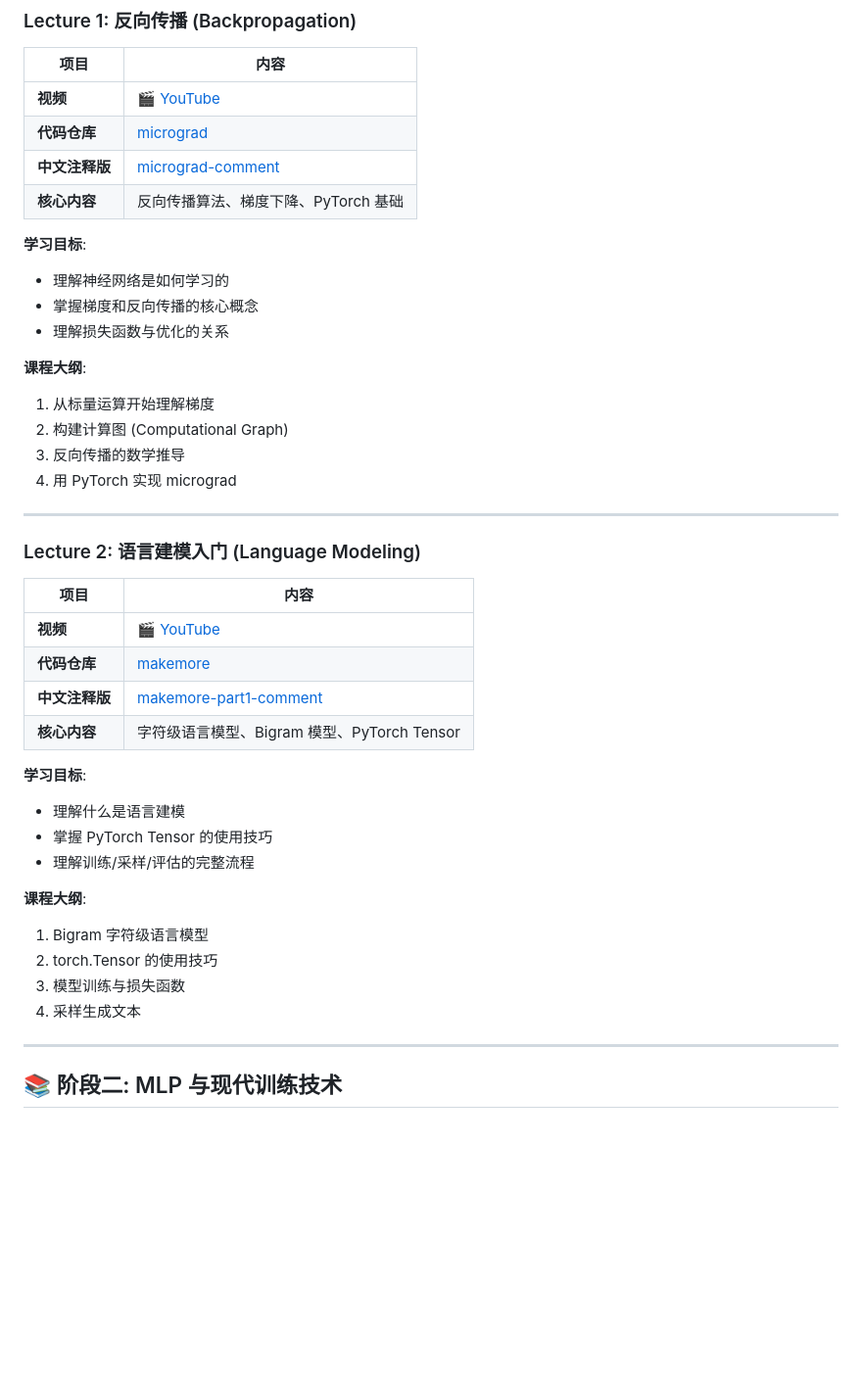
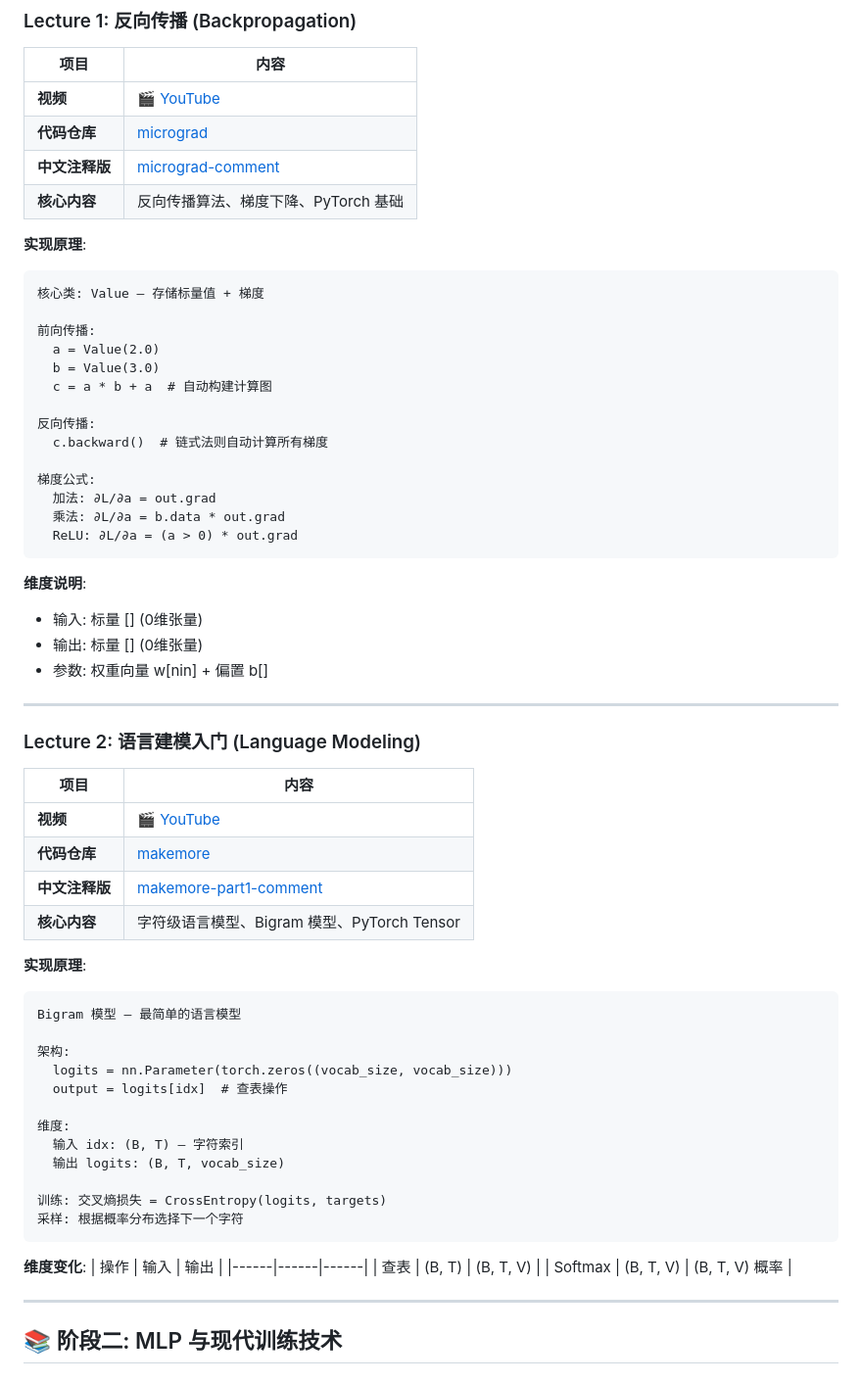
Before and after one commit to LJH-01/llm-learn, a Markdown page: README.md, the part around one of its changes. Shown at 98% size. Drawn GitHub-style; blank space fills up the shorter version.

````diff
--- a/README.md
+++ b/README.md
@@ -33,16 +33,29 @@
 | **中文注释版** | [micrograd-comment](./micrograd-comment/) |
 | **核心内容** | 反向传播算法、梯度下降、PyTorch 基础 |
 
-**学习目标**:
-- 理解神经网络是如何学习的
-- 掌握梯度和反向传播的核心概念
-- 理解损失函数与优化的关系
+**实现原理**:
 
-**课程大纲**:
-1. 从标量运算开始理解梯度
-2. 构建计算图 (Computational Graph)
-3. 反向传播的数学推导
-4. 用 PyTorch 实现 micrograd
+```
+核心类: Value — 存储标量值 + 梯度
+
+前向传播:
+  a = Value(2.0)
+  b = Value(3.0)
+  c = a * b + a  # 自动构建计算图
+
+反向传播:
+  c.backward()  # 链式法则自动计算所有梯度
+
+梯度公式:
+  加法: ∂L/∂a = out.grad
+  乘法: ∂L/∂a = b.data * out.grad
+  ReLU: ∂L/∂a = (a > 0) * out.grad
+```
+
+**维度说明**:
+- 输入: 标量 [] (0维张量)
+- 输出: 标量 [] (0维张量)
+- 参数: 权重向量 w[nin] + 偏置 b[]
 
 ---
 
@@ -55,16 +68,28 @@
 | **中文注释版** | [makemore-part1-comment](./makemore-part1-comment/) |
 | **核心内容** | 字符级语言模型、Bigram 模型、PyTorch Tensor |
 
-**学习目标**:
-- 理解什么是语言建模
-- 掌握 PyTorch Tensor 的使用技巧
-- 理解训练/采样/评估的完整流程
+**实现原理**:
 
-**课程大纲**:
-1. Bigram 字符级语言模型
-2. torch.Tensor 的使用技巧
-3. 模型训练与损失函数
-4. 采样生成文本
+```
+Bigram 模型 — 最简单的语言模型
+
+架构:
+  logits = nn.Parameter(torch.zeros((vocab_size, vocab_size)))
+  output = logits[idx]  # 查表操作
+
+维度:
+  输入 idx: (B, T) — 字符索引
+  输出 logits: (B, T, vocab_size)
+
+训练: 交叉熵损失 = CrossEntropy(logits, targets)
+采样: 根据概率分布选择下一个字符
+```
+
+**维度变化**:
+| 操作 | 输入 | 输出 |
+|------|------|------|
+| 查表 | (B, T) | (B, T, V) |
+| Softmax | (B, T, V) | (B, T, V) 概率 |
 
 ---
 
````
Also changed, not shown: other parts of README.md (+175 -48 lines).
